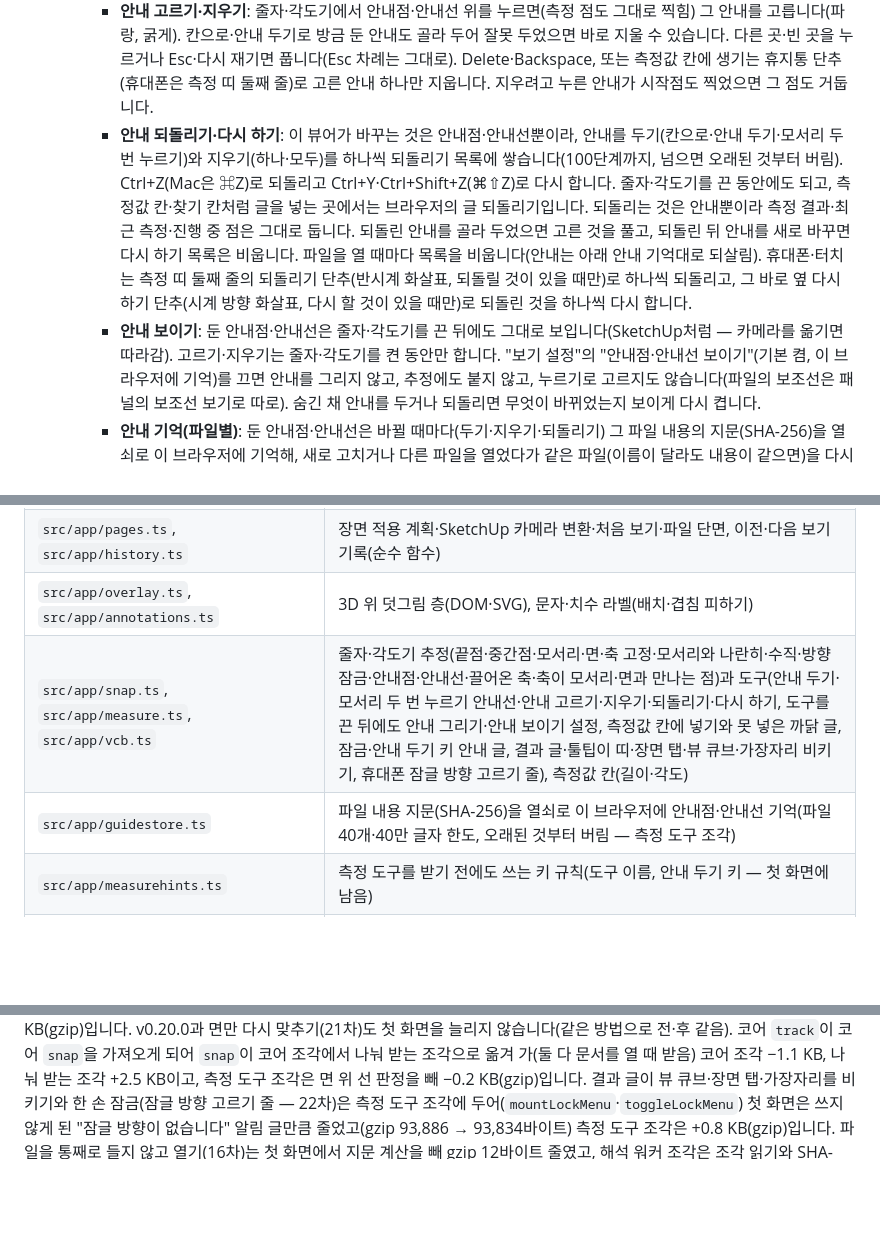
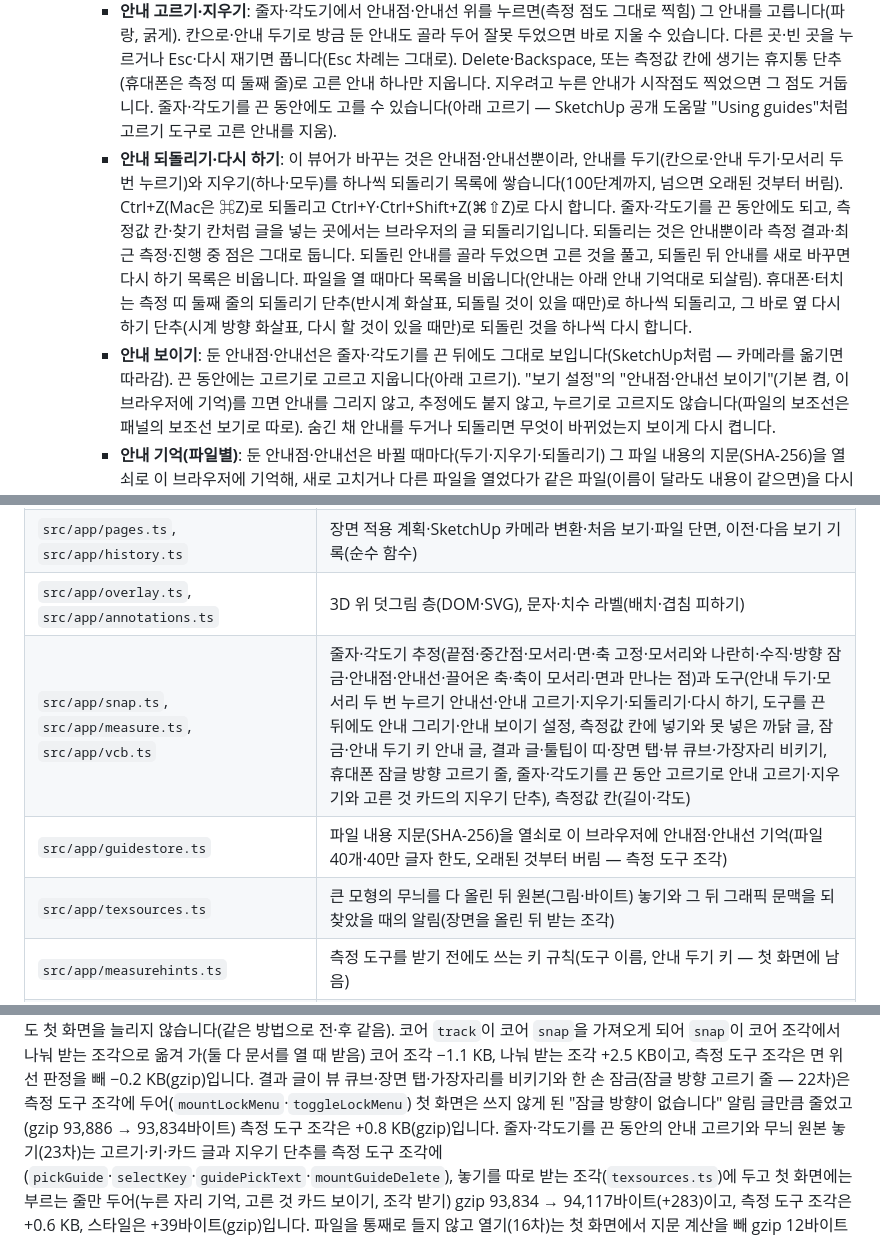
Before and after one commit to GyuTae-Kim/opencad-skp, a Markdown page: README.md, 3 parts joined by grey strips. GitHub-like rendering; blank space fills up the shorter version.

```diff
--- a/README.md
+++ b/README.md
@@ -139,13 +140,14 @@ SketchUp 형식은 공개 명세가 없습니다. 처음에는 인터넷에 공
      - **안내 고르기·지우기**: 줄자·각도기에서 안내점·안내선 위를 누르면(측정 점도 그대로 찍힘) 그 안내를 고릅니다(파랑, 굵게). 칸으로·안내 두기로 방금 둔 안내도 골라 두어
        잘못 두었으면 바로 지울 수 있습니다. 다른 곳·빈 곳을 누르거나 Esc·다시 재기면 풉니다(Esc 차례는 그대로).
        Delete·Backspace, 또는 측정값 칸에 생기는 휴지통 단추(휴대폰은 측정 띠 둘째 줄)로 고른 안내 하나만 지웁니다. 지우려고 누른 안내가 시작점도 찍었으면 그 점도 거둡니다.
+       줄자·각도기를 끈 동안에도 고를 수 있습니다(아래 고르기 — SketchUp 공개 도움말 "Using guides"처럼 고르기 도구로 고른 안내를 지움).
      - **안내 되돌리기·다시 하기**: 이 뷰어가 바꾸는 것은 안내점·안내선뿐이라, 안내를 두기(칸으로·안내 두기·모서리 두 번 누르기)와 지우기(하나·모두)를
        하나씩 되돌리기 목록에 쌓습니다(100단계까지, 넘으면 오래된 것부터 버림). Ctrl+Z(Mac은 ⌘Z)로 되돌리고 Ctrl+Y·Ctrl+Shift+Z(⌘⇧Z)로 다시 합니다.
        줄자·각도기를 끈 동안에도 되고, 측정값 칸·찾기 칸처럼 글을 넣는 곳에서는 브라우저의 글 되돌리기입니다. 되돌리는 것은 안내뿐이라 측정 결과·최근 측정·진행 중 점은 그대로 둡니다.
        되돌린 안내를 골라 두었으면 고른 것을 풀고, 되돌린 뒤 안내를 새로 바꾸면 다시 하기 목록은 비웁니다. 파일을 열 때마다 목록을 비웁니다(안내는 아래 안내 기억대로 되살림).
        휴대폰·터치는 측정 띠 둘째 줄의 되돌리기 단추(반시계 화살표, 되돌릴 것이 있을 때만)로 하나씩 되돌리고,
        그 바로 옆 다시 하기 단추(시계 방향 화살표, 다시 할 것이 있을 때만)로 되돌린 것을 하나씩 다시 합니다.
-     - **안내 보이기**: 둔 안내점·안내선은 줄자·각도기를 끈 뒤에도 그대로 보입니다(SketchUp처럼 — 카메라를 옮기면 따라감). 고르기·지우기는 줄자·각도기를 켠 동안만 합니다.
+     - **안내 보이기**: 둔 안내점·안내선은 줄자·각도기를 끈 뒤에도 그대로 보입니다(SketchUp처럼 — 카메라를 옮기면 따라감). 끈 동안에는 고르기로 고르고 지웁니다(아래 고르기).
        "보기 설정"의 "안내점·안내선 보이기"(기본 켬, 이 브라우저에 기억)를 끄면 안내를 그리지 않고, 추정에도 붙지 않고, 누르기로 고르지도 않습니다(파일의 보조선은 패널의 보조선 보기로 따로).
        숨긴 채 안내를 두거나 되돌리면 무엇이 바뀌었는지 보이게 다시 켭니다.
      - **안내 기억(파일별)**: 둔 안내점·안내선은 바뀔 때마다(두기·지우기·되돌리기) 그 파일 내용의 지문(SHA-256)을 열쇠로 이 브라우저에 기억해,
@@ -415,8 +424,9 @@ const scene = skpToScene(bytes, { textures: images.materials }); // Viewer3d.set
 | `src/app/layout.ts`, `src/app/view.ts` | 패널 폭·시트 높이(기억), 시트를 여닫을 때 보기 지키기·맞춰 보기 카메라(순수 함수) |
 | `src/app/pages.ts`, `src/app/history.ts` | 장면 적용 계획·SketchUp 카메라 변환·처음 보기·파일 단면, 이전·다음 보기 기록(순수 함수) |
 | `src/app/overlay.ts`, `src/app/annotations.ts` | 3D 위 덧그림 층(DOM·SVG), 문자·치수 라벨(배치·겹침 피하기) |
-| `src/app/snap.ts`, `src/app/measure.ts`, `src/app/vcb.ts` | 줄자·각도기 추정(끝점·중간점·모서리·면·축 고정·모서리와 나란히·수직·방향 잠금·안내점·안내선·끌어온 축·축이 모서리·면과 만나는 점)과 도구(안내 두기·모서리 두 번 누르기 안내선·안내 고르기·지우기·되돌리기·다시 하기, 도구를 끈 뒤에도 안내 그리기·안내 보이기 설정, 측정값 칸에 넣기와 못 넣은 까닭 글, 잠금·안내 두기 키 안내 글, 결과 글·툴팁이 띠·장면 탭·뷰 큐브·가장자리 비키기, 휴대폰 잠글 방향 고르기 줄), 측정값 칸(길이·각도) |
+| `src/app/snap.ts`, `src/app/measure.ts`, `src/app/vcb.ts` | 줄자·각도기 추정(끝점·중간점·모서리·면·축 고정·모서리와 나란히·수직·방향 잠금·안내점·안내선·끌어온 축·축이 모서리·면과 만나는 점)과 도구(안내 두기·모서리 두 번 누르기 안내선·안내 고르기·지우기·되돌리기·다시 하기, 도구를 끈 뒤에도 안내 그리기·안내 보이기 설정, 측정값 칸에 넣기와 못 넣은 까닭 글, 잠금·안내 두기 키 안내 글, 결과 글·툴팁이 띠·장면 탭·뷰 큐브·가장자리 비키기, 휴대폰 잠글 방향 고르기 줄, 줄자·각도기를 끈 동안 고르기로 안내 고르기·지우기와 고른 것 카드의 지우기 단추), 측정값 칸(길이·각도) |
 | `src/app/guidestore.ts` | 파일 내용 지문(SHA-256)을 열쇠로 이 브라우저에 안내점·안내선 기억(파일 40개·40만 글자 한도, 오래된 것부터 버림 — 측정 도구 조각) |
+| `src/app/texsources.ts` | 큰 모형의 무늬를 다 올린 뒤 원본(그림·바이트) 놓기와 그 뒤 그래픽 문맥을 되찾았을 때의 알림(장면을 올린 뒤 받는 조각) |
 | `src/app/measurehints.ts` | 측정 도구를 받기 전에도 쓰는 키 규칙(도구 이름, 안내 두기 키 — 첫 화면에 남음) |
 | `src/app/entity.ts`, `src/app/units.ts` | 엔티티 정보 행·속성 사전, 모형 단위 글(십진·건축·분수·공학, 넓이·부피·각도) |
 | `src/app/protocol.ts`, `src/app/client.ts` | 해석 워커 메시지·이전 목록(형식 배열·ImageBitmap), 워커 손님(파일은 Blob 그대로 넘기고, 결과 뒤에 오는 파일 내용 지문을 약속으로 붙임) |
@@ -545,6 +555,9 @@ v0.20.0과 면만 다시 맞추기(21차)도 첫 화면을 늘리지 않습니
 나눠 받는 조각으로 옮겨 가(둘 다 문서를 열 때 받음) 코어 조각 −1.1 KB, 나눠 받는 조각 +2.5 KB이고, 측정 도구 조각은 면 위 선 판정을 빼 −0.2 KB(gzip)입니다.
 결과 글이 뷰 큐브·장면 탭·가장자리를 비키기와 한 손 잠금(잠글 방향 고르기 줄 — 22차)은 측정 도구 조각에 두어(`mountLockMenu`·`toggleLockMenu`)
 첫 화면은 쓰지 않게 된 "잠글 방향이 없습니다" 알림 글만큼 줄었고(gzip 93,886 → 93,834바이트) 측정 도구 조각은 +0.8 KB(gzip)입니다.
+줄자·각도기를 끈 동안의 안내 고르기와 무늬 원본 놓기(23차)는 고르기·키·카드 글과 지우기 단추를 측정 도구 조각에(`pickGuide`·`selectKey`·`guidePickText`·`mountGuideDelete`),
+놓기를 따로 받는 조각(`texsources.ts`)에 두고 첫 화면에는 부르는 줄만 두어(누른 자리 기억, 고른 것 카드 보이기, 조각 받기) gzip 93,834 → 94,117바이트(+283)이고,
+측정 도구 조각은 +0.6 KB, 스타일은 +39바이트(gzip)입니다.
 파일을 통째로 들지 않고 열기(16차)는 첫 화면에서 지문 계산을 빼 gzip 12바이트 줄였고, 해석 워커 조각은 조각 읽기와 SHA-256으로 gzip 3.3 KB 늘었습니다.
 안내 되돌리기·다시 하기·안내 보이기·파일별 안내 기억처럼 측정 도구에 딸린 기능은 단추·메뉴 항목·키 처리·저장까지 측정 도구 조각에 두고
 (`mountUndo`·`guideMenuItems`·`undoKey`·`openFile`·`guidestore.ts`), 첫 화면에는 부르는 줄만 둡니다(파일 내용 지문은 해석 워커가 구해 보냄).
```
Also changed, not shown: other parts of README.md (+27 -6 lines).
